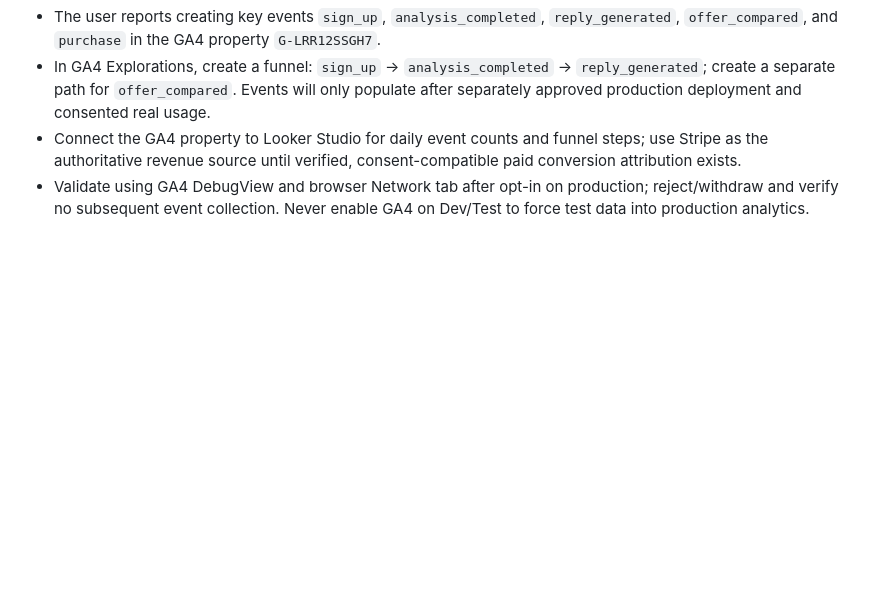
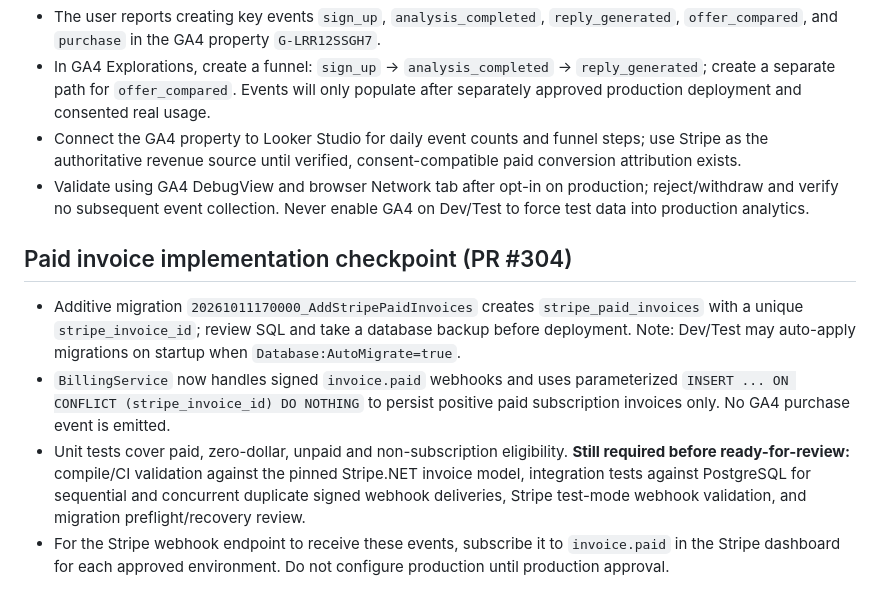
Before and after one commit to moojjoo/recruiterreply, a Markdown page: docs/GA4_PRODUCT_ANALYTICS_IMPLEMENTATION.md, the part around the change. Drawn GitHub-style; blank space fills up the shorter version.

Commit message:
docs(billing): record migration review and remaining webhook integration gates (#303)

```diff
--- a/docs/GA4_PRODUCT_ANALYTICS_IMPLEMENTATION.md
+++ b/docs/GA4_PRODUCT_ANALYTICS_IMPLEMENTATION.md
@@ -54,3 +54,9 @@ A future server-side paid conversion implementation requires:
 - In GA4 Explorations, create a funnel: `sign_up` → `analysis_completed` → `reply_generated`; create a separate path for `offer_compared`. Events will only populate after separately approved production deployment and consented real usage.
 - Connect the GA4 property to Looker Studio for daily event counts and funnel steps; use Stripe as the authoritative revenue source until verified, consent-compatible paid conversion attribution exists.
 - Validate using GA4 DebugView and browser Network tab after opt-in on production; reject/withdraw and verify no subsequent event collection. Never enable GA4 on Dev/Test to force test data into production analytics.
+
+## Paid invoice implementation checkpoint (PR #304)
+- Additive migration `20261011170000_AddStripePaidInvoices` creates `stripe_paid_invoices` with a unique `stripe_invoice_id`; review SQL and take a database backup before deployment. Note: Dev/Test may auto-apply migrations on startup when `Database:AutoMigrate=true`.
+- `BillingService` now handles signed `invoice.paid` webhooks and uses parameterized `INSERT ... ON CONFLICT (stripe_invoice_id) DO NOTHING` to persist positive paid subscription invoices only. No GA4 purchase event is emitted.
+- Unit tests cover paid, zero-dollar, unpaid and non-subscription eligibility. **Still required before ready-for-review:** compile/CI validation against the pinned Stripe.NET invoice model, integration tests against PostgreSQL for sequential and concurrent duplicate signed webhook deliveries, Stripe test-mode webhook validation, and migration preflight/recovery review.
+- For the Stripe webhook endpoint to receive these events, subscribe it to `invoice.paid` in the Stripe dashboard for each approved environment. Do not configure production until production approval.
```
